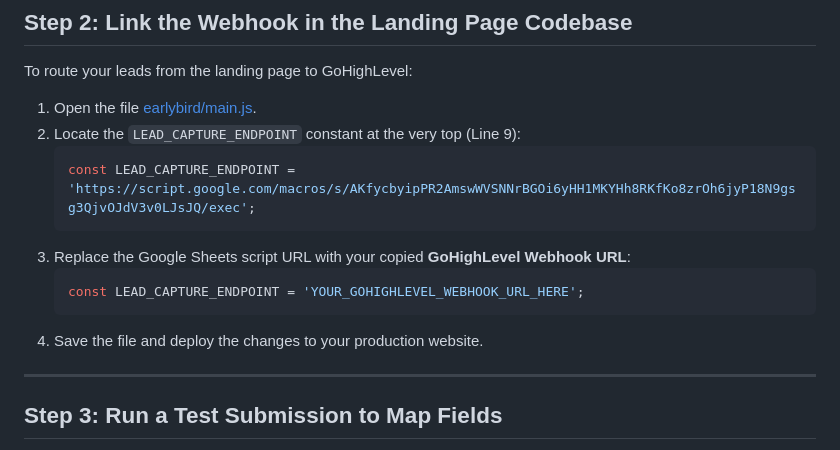
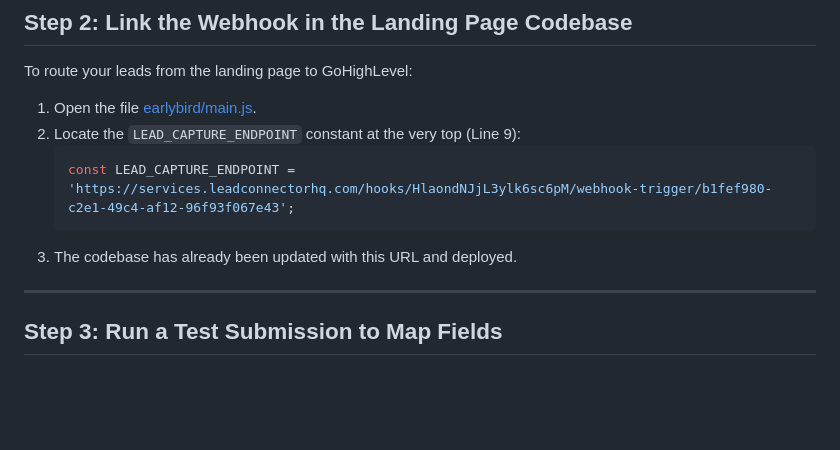
Before and after one commit to zowper/client-cascade-website, a Markdown page: earlybird/GHL_SETUP.md, the part around the change. Rendered like a GitHub page; blank space fills up the shorter version.

Commit message:
docs: Update GHL setup guide with active webhook URL

````diff
--- a/earlybird/GHL_SETUP.md
+++ b/earlybird/GHL_SETUP.md
@@ -27,13 +27,9 @@ To route your leads from the landing page to GoHighLevel:
 1. Open the file [earlybird/main.js](file:///c:/Users/zowpe/Documents/GitHub/client-cascade-website/earlybird/main.js).
 2. Locate the `LEAD_CAPTURE_ENDPOINT` constant at the very top (Line 9):
    ```javascript
-   const LEAD_CAPTURE_ENDPOINT = 'https://script.google.com/macros/s/AKfycbyipPR2AmswWVSNNrBGOi6yHH1MKYHh8RKfKo8zrOh6jyP18N9gsg3QjvOJdV3v0LJsJQ/exec';
+   const LEAD_CAPTURE_ENDPOINT = 'https://services.leadconnectorhq.com/hooks/HlaondNJjL3ylk6sc6pM/webhook-trigger/b1fef980-c2e1-49c4-af12-96f93f067e43';
    ```
-3. Replace the Google Sheets script URL with your copied **GoHighLevel Webhook URL**:
-   ```javascript
-   const LEAD_CAPTURE_ENDPOINT = 'YOUR_GOHIGHLEVEL_WEBHOOK_URL_HERE';
-   ```
-4. Save the file and deploy the changes to your production website.
+3. The codebase has already been updated with this URL and deployed.
 
 ---
 
````
